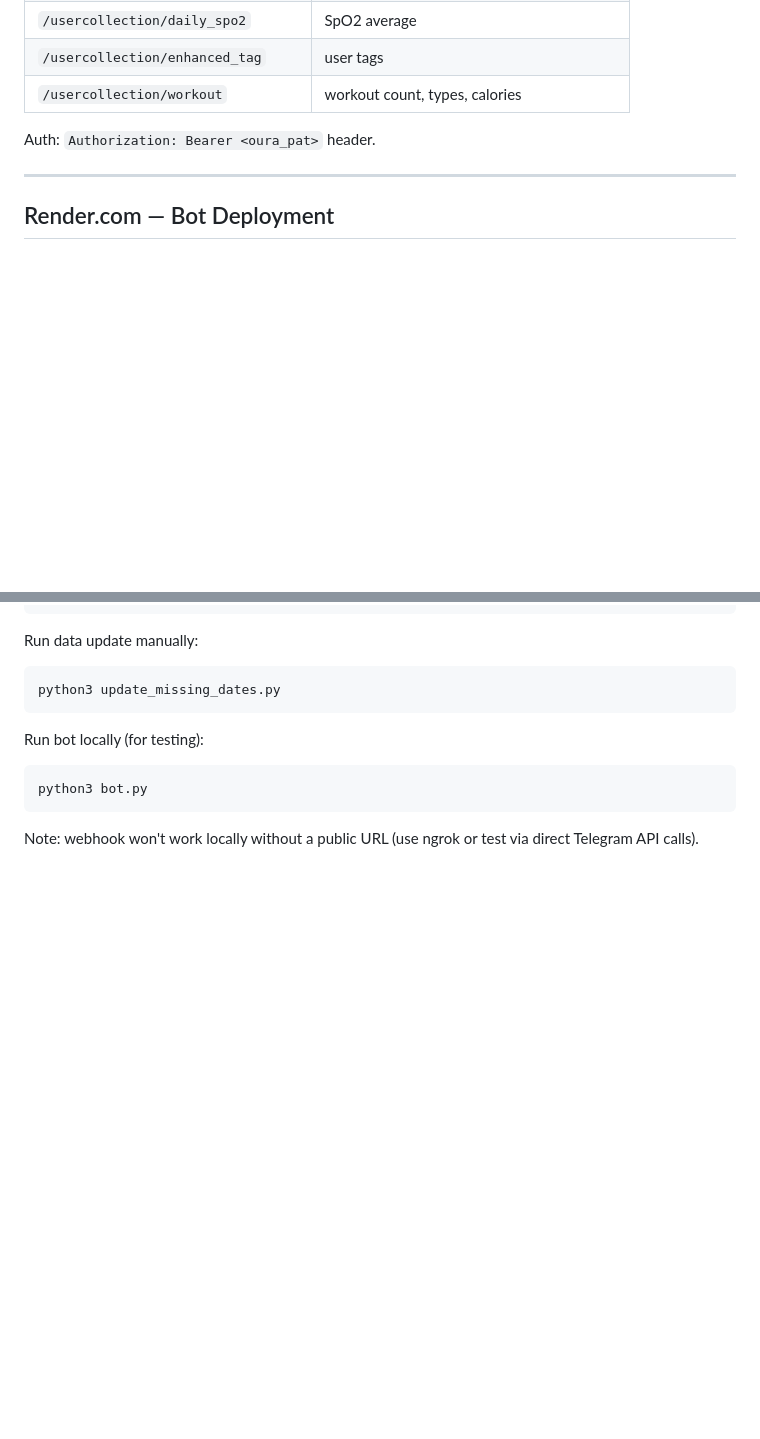
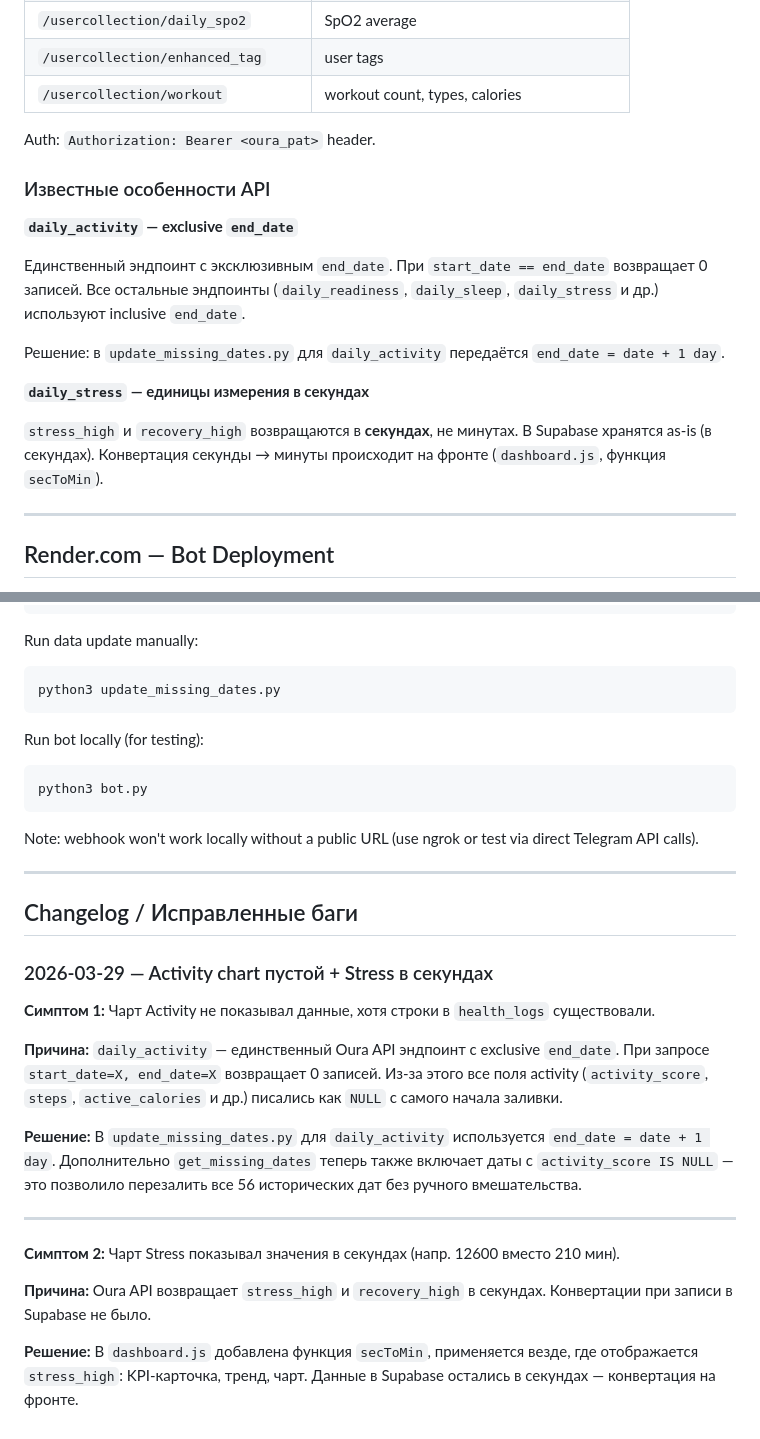
Before and after one commit to Demonk03/Oura-v2, a Markdown page: docs/internal.md, 2 parts joined by grey strips. GitHub-like rendering; blank space fills up the shorter version.

Commit message:
docs: add API quirks and bug changelog to internal.md
Co-Authored-By: Claude Sonnet 4.6 <noreply@anthropic.com>

````diff
--- a/docs/internal.md
+++ b/docs/internal.md
@@ -121,6 +121,20 @@ Base URL: `https://api.ouraring.com/v2`
 
 Auth: `Authorization: Bearer <oura_pat>` header.
 
+### Известные особенности API
+
+**`daily_activity` — exclusive `end_date`**
+
+Единственный эндпоинт с эксклюзивным `end_date`. При `start_date == end_date` возвращает 0 записей.
+Все остальные эндпоинты (`daily_readiness`, `daily_sleep`, `daily_stress` и др.) используют inclusive `end_date`.
+
+Решение: в `update_missing_dates.py` для `daily_activity` передаётся `end_date = date + 1 day`.
+
+**`daily_stress` — единицы измерения в секундах**
+
+`stress_high` и `recovery_high` возвращаются в **секундах**, не минутах.
+В Supabase хранятся as-is (в секундах). Конвертация секунды → минуты происходит на фронте (`dashboard.js`, функция `secToMin`).
+
 ---
 
 ## Render.com — Bot Deployment
@@ -230,3 +244,23 @@ Run bot locally (for testing):
 python3 bot.py
 ```
 Note: webhook won't work locally without a public URL (use ngrok or test via direct Telegram API calls).
+
+---
+
+## Changelog / Исправленные баги
+
+### 2026-03-29 — Activity chart пустой + Stress в секундах
+
+**Симптом 1:** Чарт Activity не показывал данные, хотя строки в `health_logs` существовали.
+
+**Причина:** `daily_activity` — единственный Oura API эндпоинт с exclusive `end_date`. При запросе `start_date=X, end_date=X` возвращает 0 записей. Из-за этого все поля activity (`activity_score`, `steps`, `active_calories` и др.) писались как `NULL` с самого начала заливки.
+
+**Решение:** В `update_missing_dates.py` для `daily_activity` используется `end_date = date + 1 day`. Дополнительно `get_missing_dates` теперь также включает даты с `activity_score IS NULL` — это позволило перезалить все 56 исторических дат без ручного вмешательства.
+
+---
+
+**Симптом 2:** Чарт Stress показывал значения в секундах (напр. 12600 вместо 210 мин).
+
+**Причина:** Oura API возвращает `stress_high` и `recovery_high` в секундах. Конвертации при записи в Supabase не было.
+
+**Решение:** В `dashboard.js` добавлена функция `secToMin`, применяется везде, где отображается `stress_high`: KPI-карточка, тренд, чарт. Данные в Supabase остались в секундах — конвертация на фронте.
````
